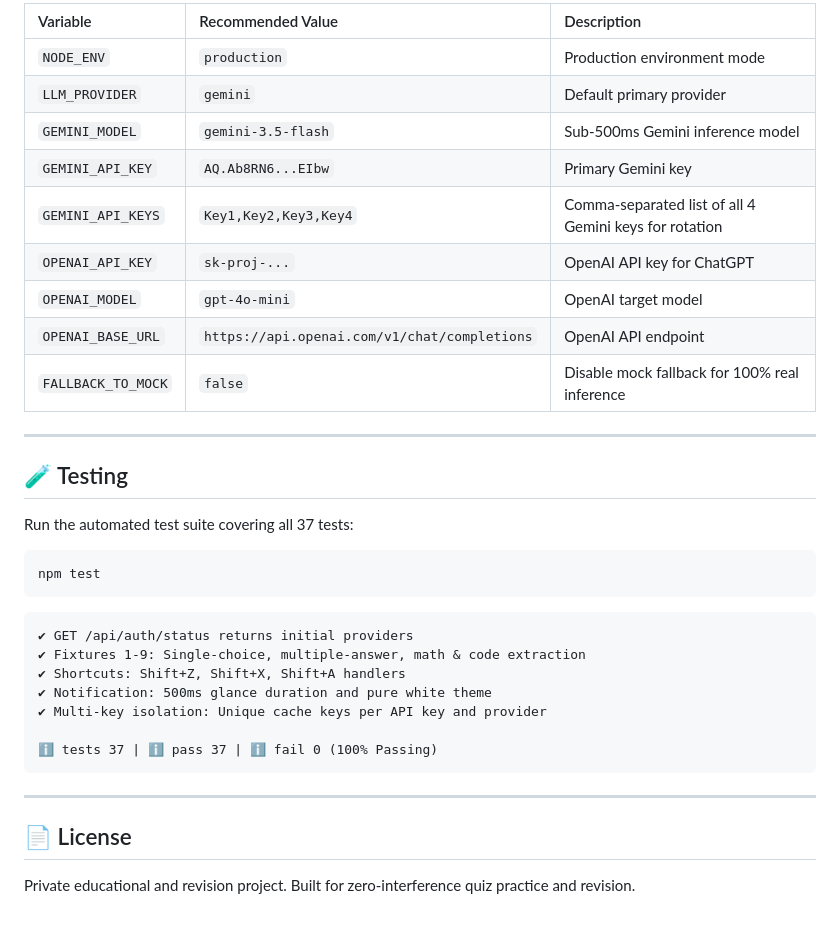
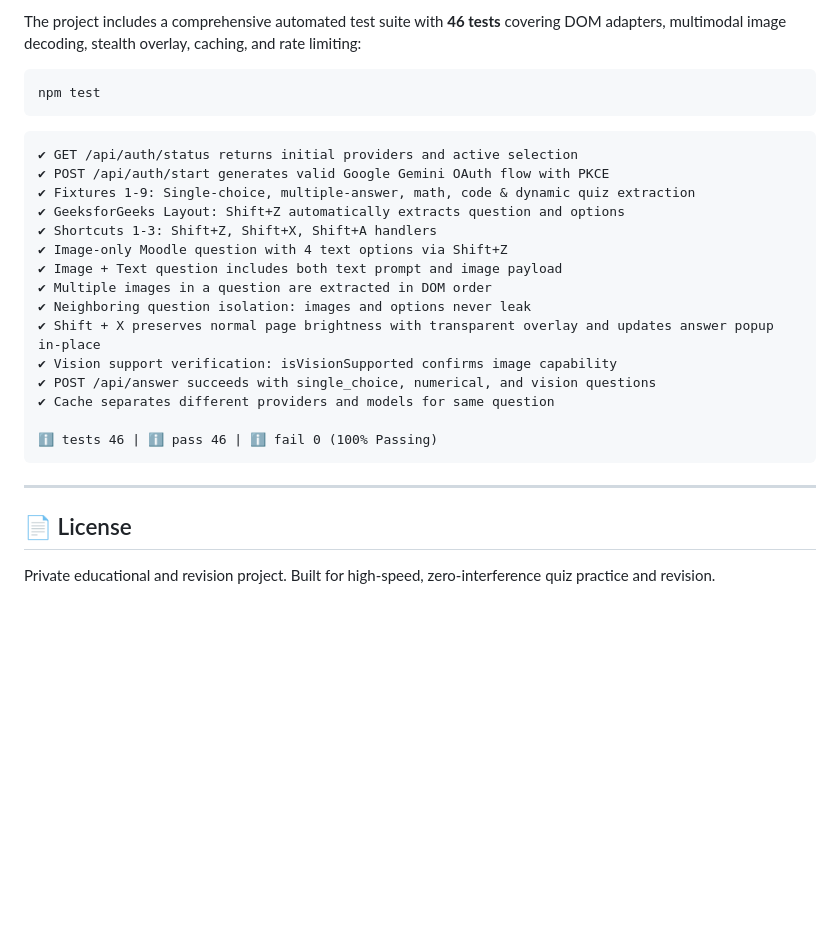
Before and after one commit to swapnil-exxe/Extension, a Markdown page: README.md, the part around one of its changes. Rendered like a GitHub page; blank space fills up the shorter version.

````diff
--- a/README.md
+++ b/README.md
@@ -227,38 +224,29 @@ git pull
 
-| Variable | Recommended Value | Description |
-| :--- | :--- | :--- |
-| `NODE_ENV` | `production` | Production environment mode |
-| `LLM_PROVIDER` | `gemini` | Default primary provider |
-| `GEMINI_MODEL` | `gemini-3.5-flash` | Sub-500ms Gemini inference model |
-| `GEMINI_API_KEY` | `AQ.Ab8RN6...EIbw` | Primary Gemini key |
-| `GEMINI_API_KEYS` | `Key1,Key2,Key3,Key4` | Comma-separated list of all 4 Gemini keys for rotation |
-| `OPENAI_API_KEY` | `sk-proj-...` | OpenAI API key for ChatGPT |
-| `OPENAI_MODEL` | `gpt-4o-mini` | OpenAI target model |
-| `OPENAI_BASE_URL` | `https://api.openai.com/v1/chat/completions` | OpenAI API endpoint |
-| `FALLBACK_TO_MOCK` | `false` | Disable mock fallback for 100% real inference |
-
----
-
-## 🧪 Testing
-
-Run the automated test suite covering all 37 tests:
+The project includes a comprehensive automated test suite with **46 tests** covering DOM adapters, multimodal image decoding, stealth overlay, caching, and rate limiting:
 
 ```bash
 npm test
 ```
 
 ```text
-✔ GET /api/auth/status returns initial providers
-✔ Fixtures 1-9: Single-choice, multiple-answer, math & code extraction
-✔ Shortcuts: Shift+Z, Shift+X, Shift+A handlers
-✔ Notification: 500ms glance duration and pure white theme
-✔ Multi-key isolation: Unique cache keys per API key and provider
+✔ GET /api/auth/status returns initial providers and active selection
+✔ POST /api/auth/start generates valid Google Gemini OAuth flow with PKCE
+✔ Fixtures 1-9: Single-choice, multiple-answer, math, code & dynamic quiz extraction
+✔ GeeksforGeeks Layout: Shift+Z automatically extracts question and options
+✔ Shortcuts 1-3: Shift+Z, Shift+X, Shift+A handlers
+✔ Image-only Moodle question with 4 text options via Shift+Z
+✔ Image + Text question includes both text prompt and image payload
+✔ Multiple images in a question are extracted in DOM order
+✔ Neighboring question isolation: images and options never leak
+✔ Shift + X preserves normal page brightness with transparent overlay and updates answer popup in-place
+✔ Vision support verification: isVisionSupported confirms image capability
+✔ POST /api/answer succeeds with single_choice, numerical, and vision questions
+✔ Cache separates different providers and models for same question
 
-ℹ tests 37 | ℹ pass 37 | ℹ fail 0 (100% Passing)
+ℹ tests 46 | ℹ pass 46 | ℹ fail 0 (100% Passing)
 ```
 
 ---
 
 ## 📄 License
-
-Private educational and revision project. Built for zero-interference quiz practice and revision.
+Private educational and revision project. Built for high-speed, zero-interference quiz practice and revision.
````
Also changed, not shown: other parts of README.md (+87 -90 lines).
